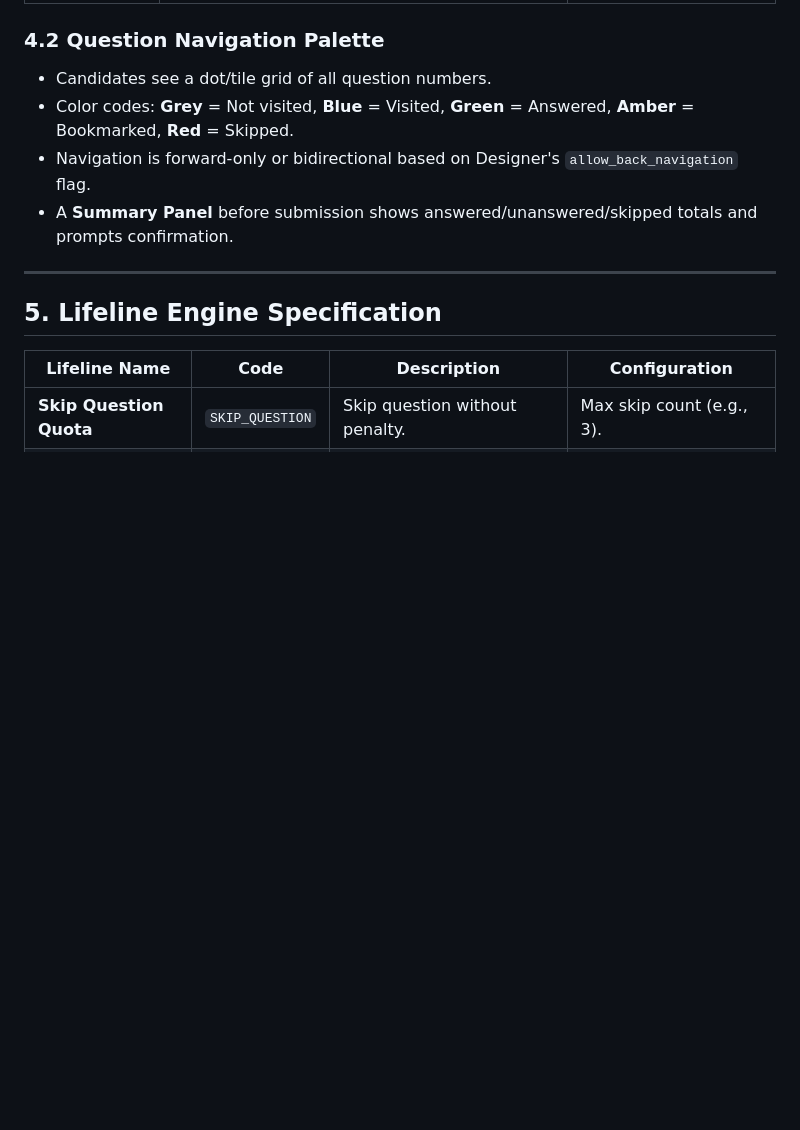
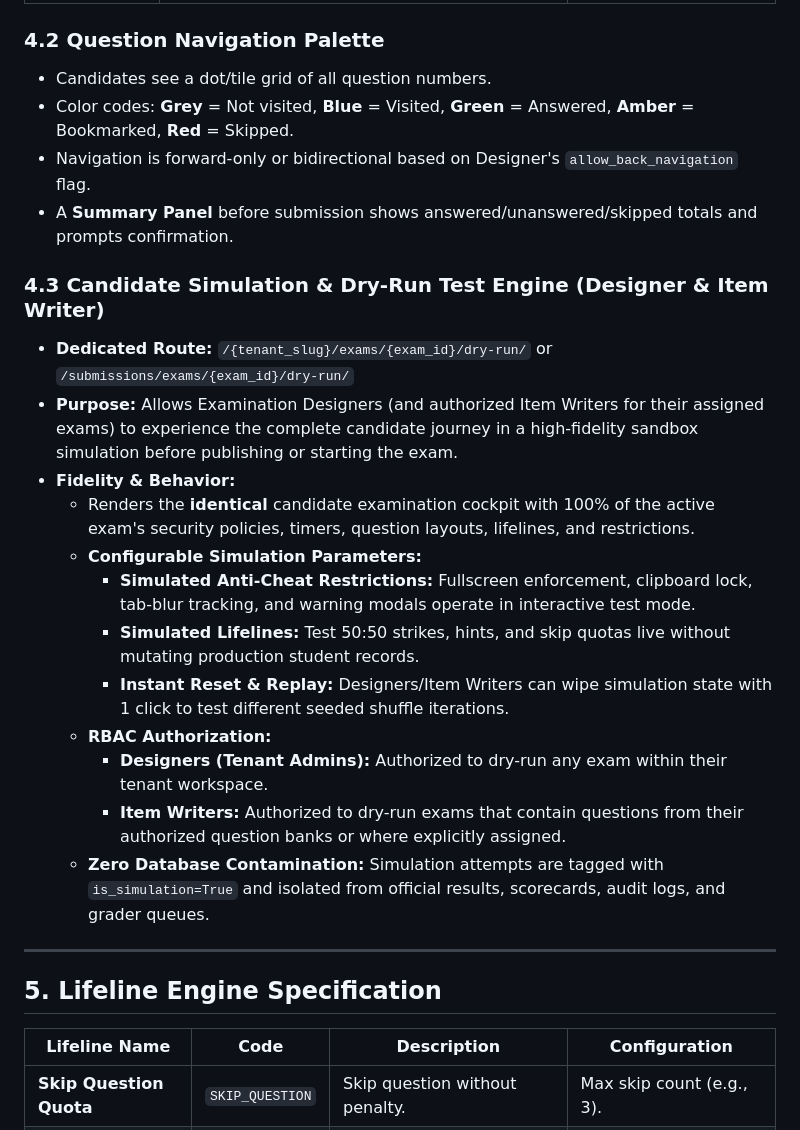
Before and after one commit to zeeshansq/OptiExam, a Markdown page: Doc/PRD.md, the part around the change. Rendered like a GitHub page; blank space fills up the shorter version.

```diff
--- a/Doc/PRD.md
+++ b/Doc/PRD.md
@@ -352,6 +352,21 @@ All tabular data views (Tenants, Users, Question Banks, Blueprints, Attempts, Gr
 * Navigation is forward-only or bidirectional based on Designer's `allow_back_navigation` flag.
 * A **Summary Panel** before submission shows answered/unanswered/skipped totals and prompts confirmation.
 
+### 4.3 Candidate Simulation & Dry-Run Test Engine (Designer & Item Writer)
+* **Dedicated Route:** `/{tenant_slug}/exams/{exam_id}/dry-run/` or `/submissions/exams/{exam_id}/dry-run/`
+* **Purpose:** Allows Examination Designers (and authorized Item Writers for their assigned exams) to experience the complete candidate journey in a high-fidelity sandbox simulation before publishing or starting the exam.
+* **Fidelity & Behavior:**
+  * Renders the **identical** candidate examination cockpit with 100% of the active exam's security policies, timers, question layouts, lifelines, and restrictions.
+  * **Configurable Simulation Parameters:**
+    * **Simulated Anti-Cheat Restrictions:** Fullscreen enforcement, clipboard lock, tab-blur tracking, and warning modals operate in interactive test mode.
+    * **Simulated Lifelines:** Test 50:50 strikes, hints, and skip quotas live without mutating production student records.
+    * **Instant Reset & Replay:** Designers/Item Writers can wipe simulation state with 1 click to test different seeded shuffle iterations.
+  * **RBAC Authorization:**
+    * **Designers (Tenant Admins):** Authorized to dry-run any exam within their tenant workspace.
+    * **Item Writers:** Authorized to dry-run exams that contain questions from their authorized question banks or where explicitly assigned.
+  * **Zero Database Contamination:** Simulation attempts are tagged with `is_simulation=True` and isolated from official results, scorecards, audit logs, and grader queues.
+
+
 ---
 
 ## 5. Lifeline Engine Specification
```
Also changed, not shown: Doc/phase_03_live_exam_engine_and_proctoring.md (+16 -0 lines), Doc/rules.md (+5 -0 lines).
